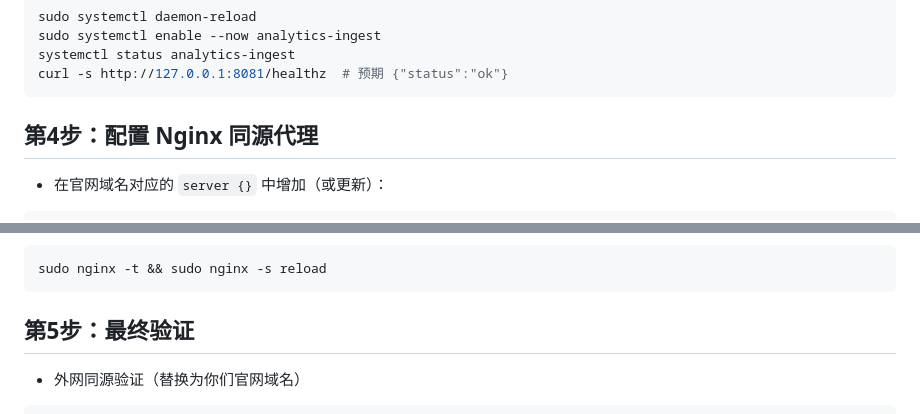
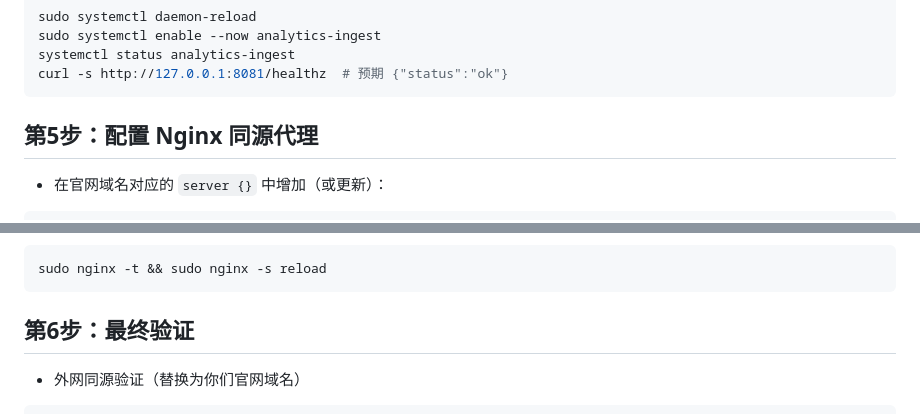
Before and after one commit to Nono814/contact-us-backend, a Markdown page: 埋点采集服务-传统部署（无Docker）操作手册.md, 2 parts joined by grey strips. GitHub-like rendering.

````diff
--- a/埋点采集服务-传统部署（无Docker）操作手册.md
+++ b/埋点采集服务-传统部署（无Docker）操作手册.md
@@ -76,7 +162,7 @@ systemctl status analytics-ingest
 curl -s http://127.0.0.1:8081/healthz  # 预期 {"status":"ok"}
 ```
 
-## 第4步：配置 Nginx 同源代理
+## 第5步：配置 Nginx 同源代理
 - 在官网域名对应的 `server {}` 中增加（或更新）：
 ```nginx
 # 同源代理：外部 /api/analytics/* -> 本机服务 127.0.0.1:8081
@@ -106,7 +192,7 @@ location ^~ /api/analytics/ {
 sudo nginx -t && sudo nginx -s reload
 ```
 
-## 第5步：最终验证
+## 第6步：最终验证
 - 外网同源验证（替换为你们官网域名）
 ```bash
 curl -i -X POST https://<YOUR_DOMAIN>/api/analytics/track \
````
Also changed, not shown: other parts of 埋点采集服务-传统部署（无Docker）操作手册.md (+109 -8 lines).
